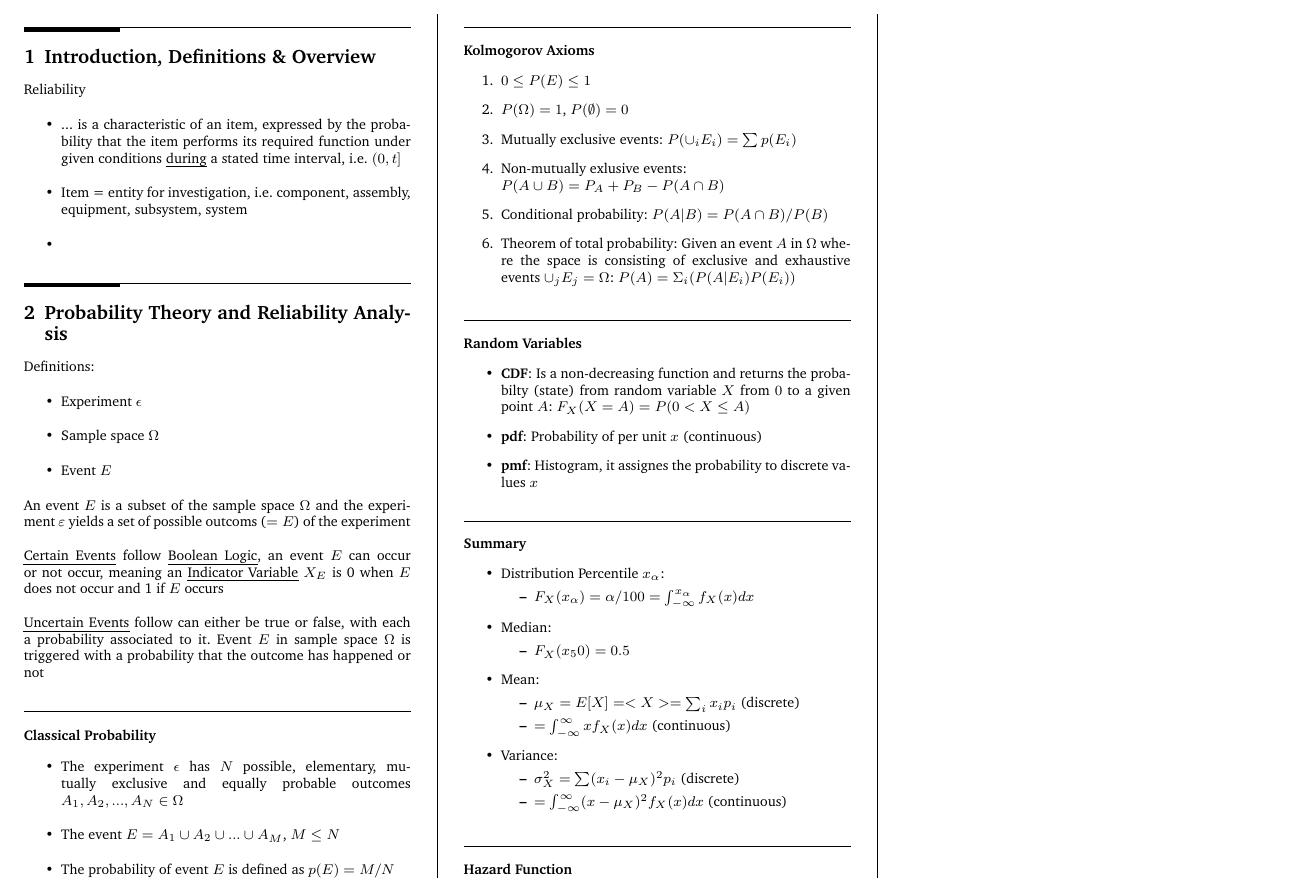
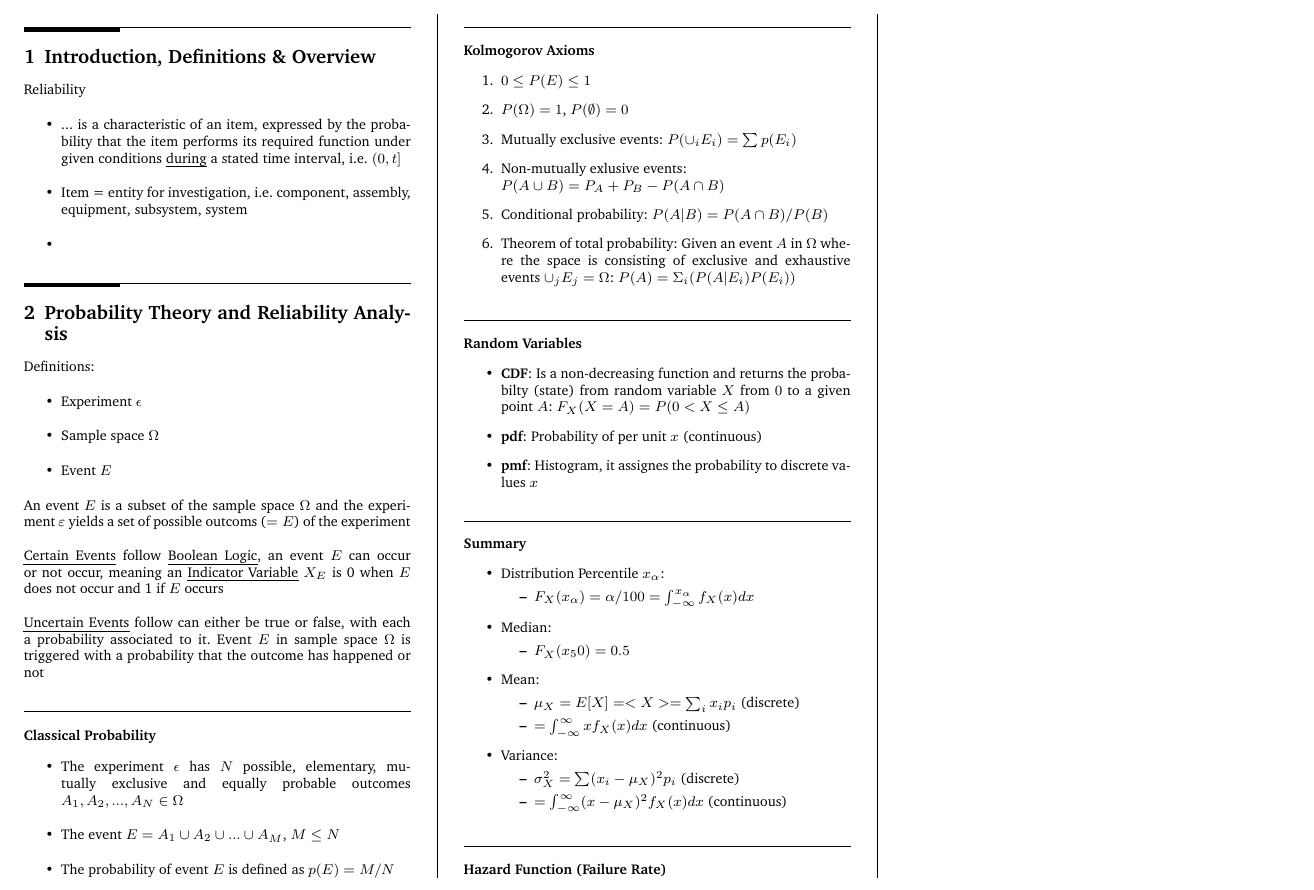
Before and after one commit to x-meienberg/msc-studies-aero, a LaTeX document (Summaries/ATRATS/Summary_ATRATS.tex): part of the page, cut so that both start at the same text. Compiled offline with pdfLaTeX.

Commit message:
Add new changest to main

```diff
--- a/Summaries/ATRATS/Summary_ATRATS.tex
+++ b/Summaries/ATRATS/Summary_ATRATS.tex
@@ -133,7 +133,8 @@ An event $E$ is a subset of the sample space $\Omega$ and the experiment $\varep
     \end{itemize}
 \end{itemize}
 
-\subsubsection*{Hazard Function}
+\subsubsection*{Hazard Function (Failure Rate)}
+
 
 
 
```
Also changed, not shown: Summaries/ATRATS/Summary_ATRATS.pdf, 3 other files.
